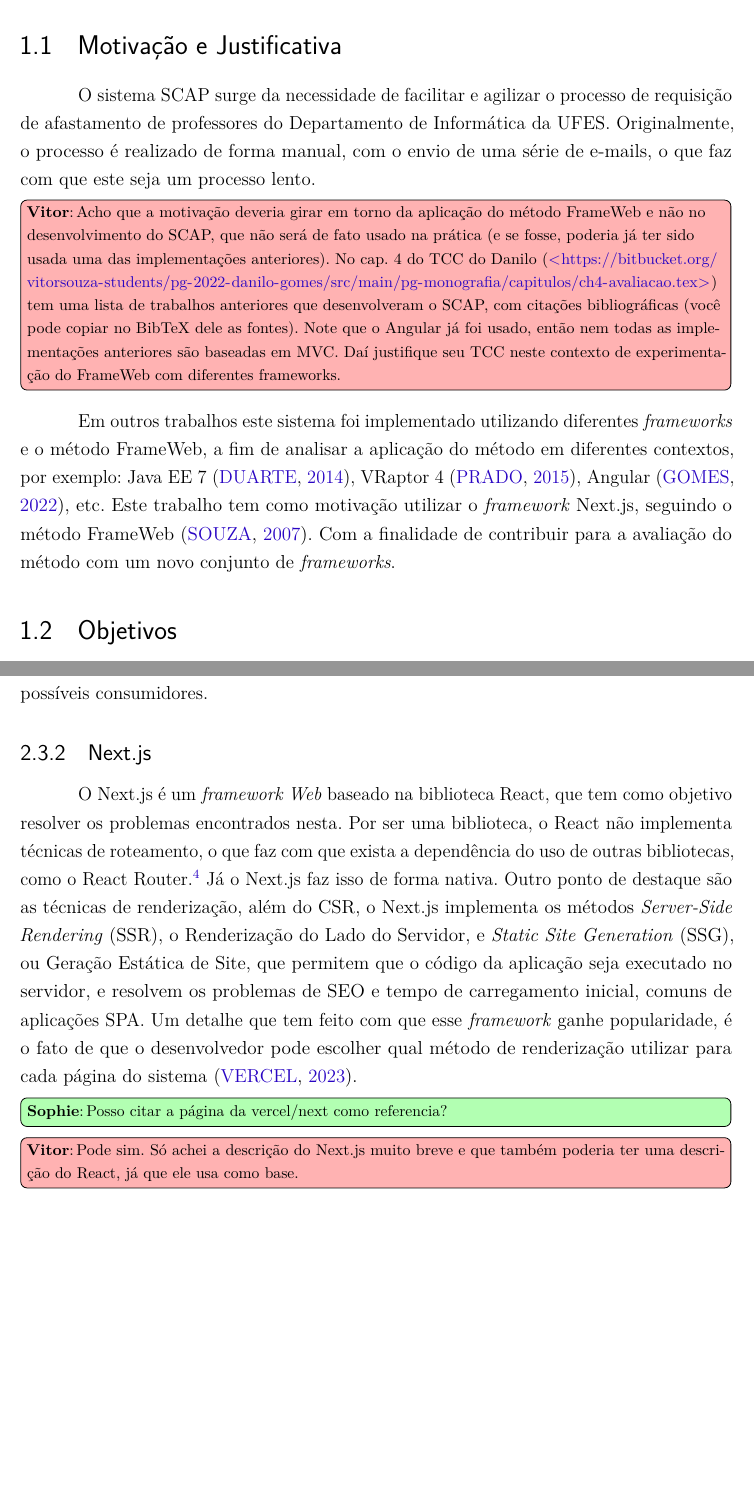
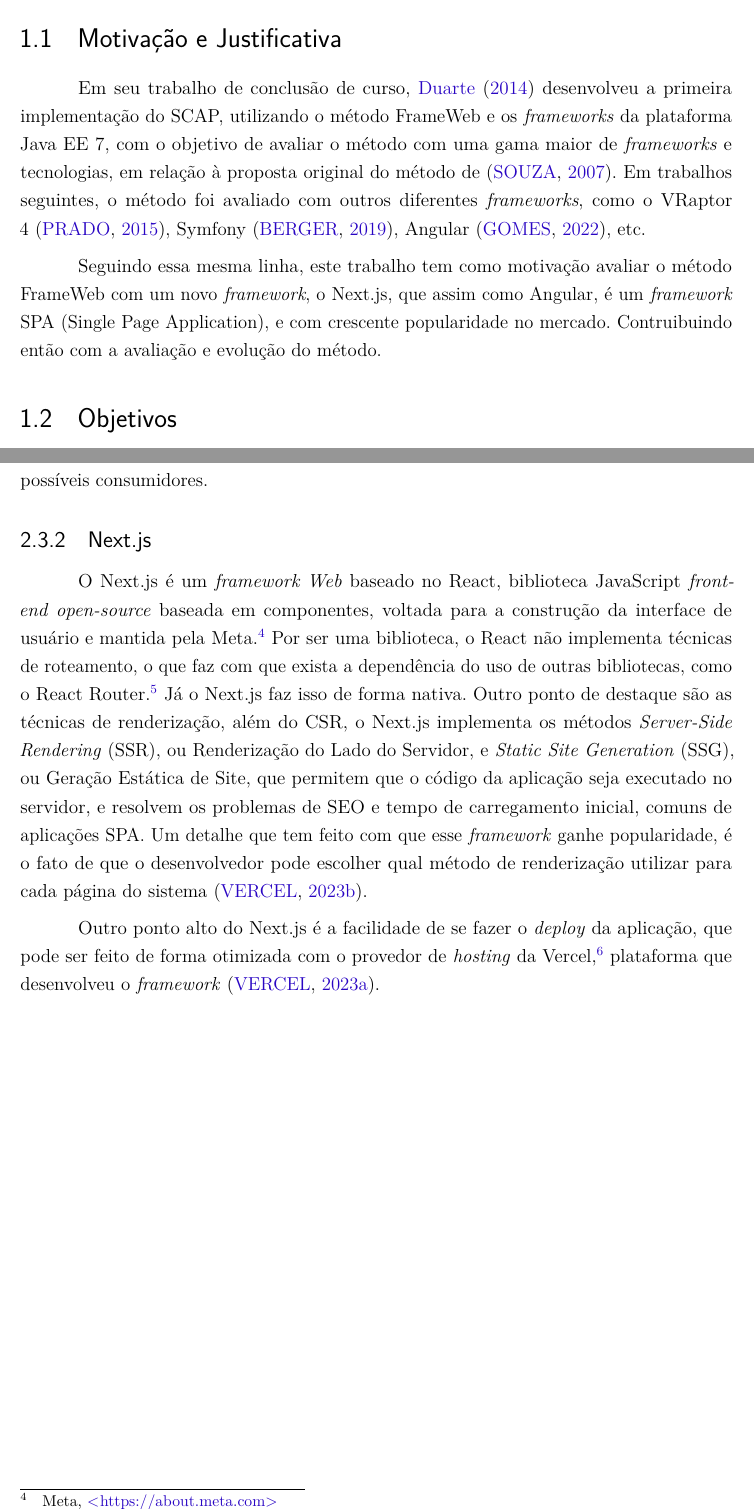
Before and after one commit to AHalic/scap, a LaTeX thesis (tcc-anteprojeto/anteprojeto-sophie-dilhon.tex, which reads tcc-anteprojeto/capitulos/ch1-introducao.tex, tcc-anteprojeto/capitulos/ch2-referencial.tex): two parts of pages 4 and 12 of 14 before the commit and two parts of pages 4 and 11 of 13 after it, joined at a grey line, cut so that both start at the same text, the shorter picture padded with empty space. Compiled offline with pdfLaTeX.

Commit message:
:bug: corrige cap 1 e 2

```diff
--- a/tcc-anteprojeto/capitulos/ch1-introducao.tex
+++ b/tcc-anteprojeto/capitulos/ch1-introducao.tex
@@ -42,14 +44,18 @@ não é um \textit{framework} baseado em MVC.
 \section{Motivação e Justificativa}
 \label{sec-intro-motjus}
 
-O sistema SCAP surge da necessidade de facilitar e agilizar o processo de requisição de afastamento de
-professores do Departamento de Informática da UFES. Originalmente, o processo é realizado
-de forma manual, com o envio de uma série de e-mails, o que faz com que este seja um processo lento.
+Em seu trabalho de conclusão de curso, \citeonline{duarte:2014} desenvolveu a primeira implementação do SCAP, utilizando o método FrameWeb e os
+\textit{frameworks} da plataforma Java EE 7, com o objetivo de avaliar o método com uma gama maior de \textit{frameworks} e tecnologias,
+em relação à proposta original do método de \cite{souza:2007}. Em trabalhos seguintes, o método foi
+avaliado com outros diferentes \textit{frameworks}, como o VRaptor 4~\cite{prado:2015},
+Symfony~\cite{berger:2019}, Angular~\cite{gomes:2022}, etc.
 
-\vitor{Acho que a motivação deveria girar em torno da aplicação do método FrameWeb e não no desenvolvimento do SCAP, que não será de fato usado na prática (e se fosse, poderia já ter sido usada uma das implementações anteriores). No cap. 4 do TCC do Danilo (\url{https://bitbucket.org/vitorsouza-students/pg-2022-danilo-gomes/src/main/pg-monografia/capitulos/ch4-avaliacao.tex}) tem uma lista de trabalhos anteriores que desenvolveram o SCAP, com citações bibliográficas (você pode copiar no BibTeX dele as fontes). Note que o Angular já foi usado, então nem todas as implementações anteriores são baseadas em MVC. Daí justifique seu TCC neste contexto de experimentação do FrameWeb com diferentes frameworks.}
+Seguindo essa mesma linha, este trabalho tem como motivação avaliar o método FrameWeb com um novo \textit{framework},
+o Next.js, que assim como Angular, é um \textit{framework} SPA (Single Page Application), e com crescente popularidade
+no mercado. Contruibuindo então com a avaliação e evolução do método.
 
-Em outros trabalhos este sistema foi implementado utilizando diferentes \textit{frameworks} e o método FrameWeb, a fim de analisar a aplicação do método em diferentes contextos, por exemplo: Java EE 7~\cite{duarte:2014}, VRaptor 4~\cite{prado:2015}, Angular~\cite{gomes:2022}, etc.
-Este trabalho tem como motivação utilizar o \textit{framework} Next.js, seguindo o método FrameWeb~\cite{souza:2007}. Com a finalidade de contribuir para a avaliação do método com um novo conjunto de \textit{frameworks}.
+
+% \vitor{Acho que a motivação deveria girar em torno da aplicação do método FrameWeb e não no desenvolvimento do SCAP, que não será de fato usado na prática (e se fosse, poderia já ter sido usada uma das implementações anteriores). No cap. 4 do TCC do Danilo (\url{https://bitbucket.org/vitorsouza-students/pg-2022-danilo-gomes/src/main/pg-monografia/capitulos/ch4-avaliacao.tex}) tem uma lista de trabalhos anteriores que desenvolveram o SCAP, com citações bibliográficas (você pode copiar no BibTeX dele as fontes). Note que o Angular já foi usado, então nem todas as implementações anteriores são baseadas em MVC. Daí justifique seu TCC neste contexto de experimentação do FrameWeb com diferentes frameworks.}
 
 
 %%% Início de seção. %%%
--- a/tcc-anteprojeto/capitulos/ch2-referencial.tex
+++ b/tcc-anteprojeto/capitulos/ch2-referencial.tex
@@ -213,17 +213,25 @@ fácilmente encontrado por possíveis consumidores.
 
 \subsection{Next.js}
 \label{sec-fundteo-framework-next}
-O Next.js é um \textit{framework Web} baseado na biblioteca React, que tem como objetivo
-resolver os problemas encontrados nesta. Por ser uma biblioteca, o React não implementa
+
+
+
+O Next.js é um \textit{framework Web} baseado no React, biblioteca JavaScript \textit{front-end open-source}
+baseada em componentes, voltada para a construção da interface de usuário e mantida pela Meta.\footnote{Meta, \url{https://about.meta.com}}
+Por ser uma biblioteca, o React não implementa
 técnicas de roteamento, o que faz com que exista a dependência do uso de outras bibliotecas,
 como o React Router.\footnote{React Router, \url{https://reactrouter.com}}
 Já o Next.js faz isso de forma nativa. Outro ponto de destaque são as técnicas de renderização,
-além do CSR, o Next.js implementa os métodos \textit{Server-Side Rendering} (SSR), o Renderização do Lado do Servidor,
+além do CSR, o Next.js implementa os métodos \textit{Server-Side Rendering} (SSR), ou Renderização do Lado do Servidor,
 e \textit{Static Site Generation} (SSG), ou Geração Estática de Site, que permitem que o código da aplicação seja executado
 no servidor, e resolvem os problemas de SEO e tempo de carregamento inicial, comuns de
 aplicações SPA. Um detalhe que tem feito com que esse \textit{framework}
 ganhe popularidade, é o fato de que o desenvolvedor pode escolher qual método de renderização
-utilizar para cada página do sistema~\cite{nextjs:2023}.
+utilizar para cada página do sistema~\cite{vercel:2023}.
 
-\sophie{Posso citar a página da vercel/next como referencia?}
-\vitor{Pode sim. Só achei a descrição do Next.js muito breve e que também poderia ter uma descrição do React, já que ele usa como base.}
+Outro ponto alto do Next.js é a facilidade de se fazer o \textit{deploy} da aplicação, que pode ser feito
+de forma otimizada com o provedor de \textit{hosting} da Vercel,\footnote{Vercel, \url{https://vercel.com}}
+plataforma que desenvolveu o \textit{framework}~\cite{nextjs:2023}.
+
+% \sophie{Posso citar a página da vercel/next como referencia?}
+% \vitor{Pode sim. Só achei a descrição do Next.js muito breve e que também poderia ter uma descrição do React, já que ele usa como base.}
```
Also changed, not shown: tcc-anteprojeto/capitulos/ch1-introducao.tex (16 more changed lines).
